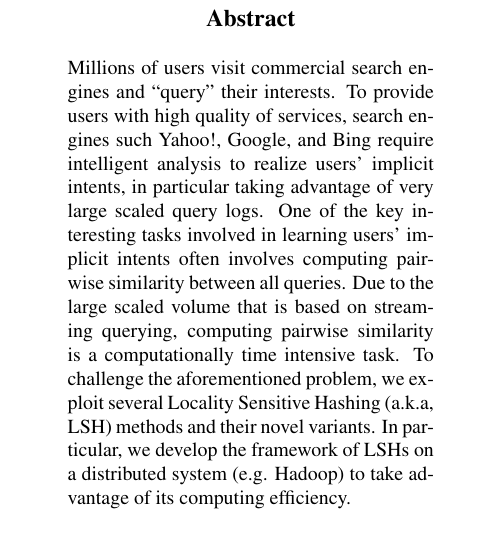
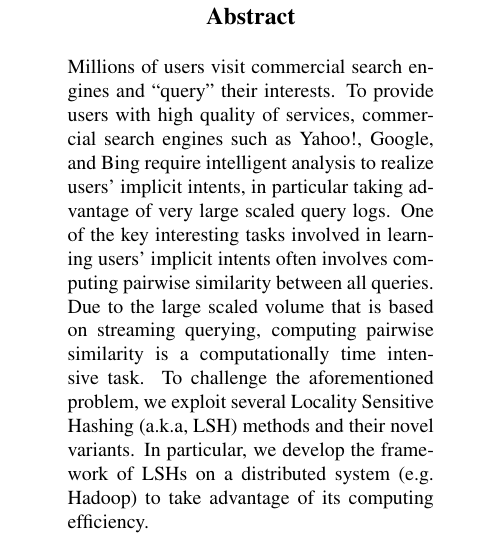
Before and after one commit to chihoon/VVLSH, a LaTeX paper (ACL2014/paper.tex): part of one column of page 1 of 5, cut so that both start at the same text. Compiled offline with pdfLaTeX.

Commit message:
updated abstracts

```diff
--- a/ACL2014/paper.tex
+++ b/ACL2014/paper.tex
@@ -25,7 +25,7 @@
 \begin{abstract}
 Millions of users visit commercial search engines and  ``query'' their interests.
 To provide users with high quality of services,
-search engines such Yahoo!, Google, and Bing require
+commercial search engines such as Yahoo!, Google, and Bing require
 intelligent analysis to realize users' implicit intents, in particular taking
 advantage of very large scaled query logs.  One of the key
 interesting tasks involved in learning users' implicit intents often involves
```
